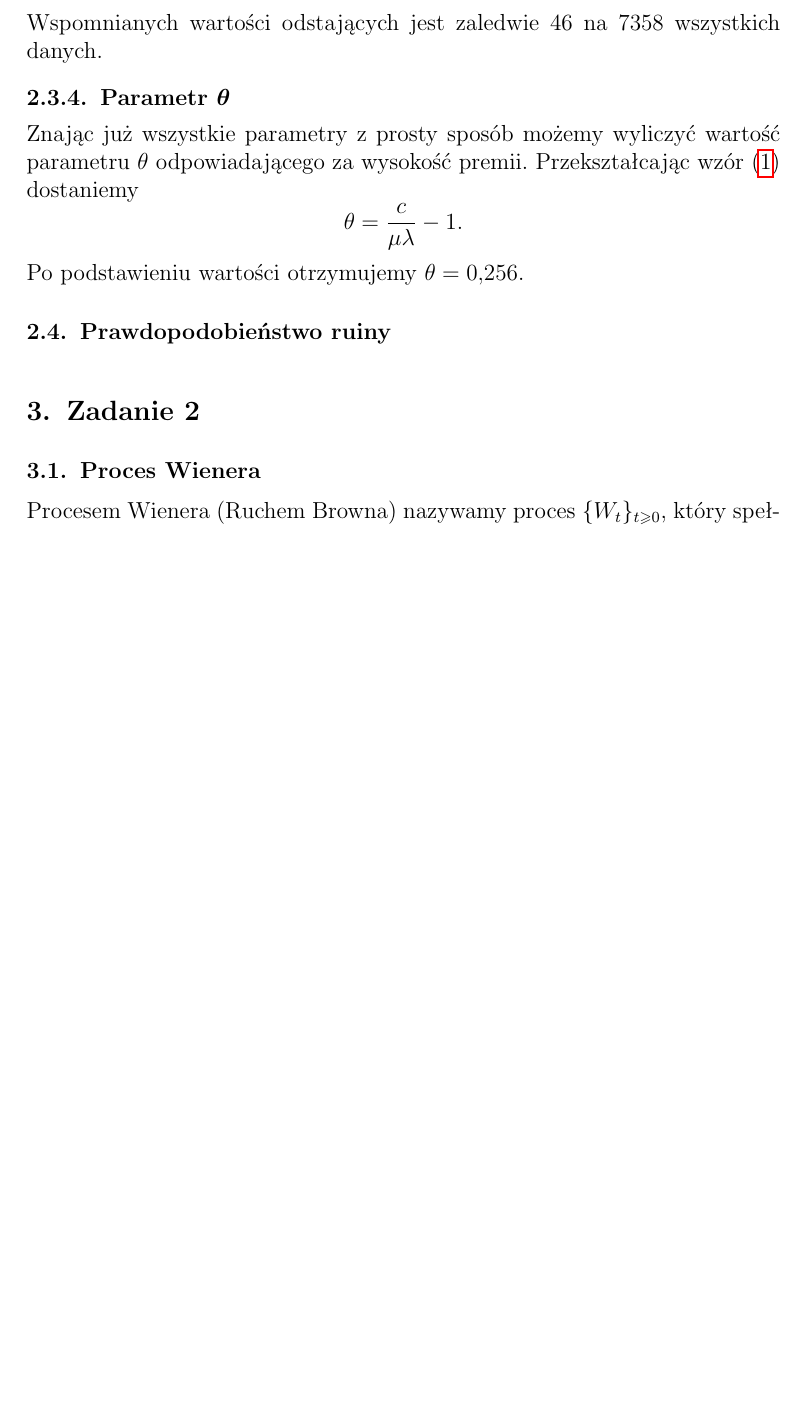
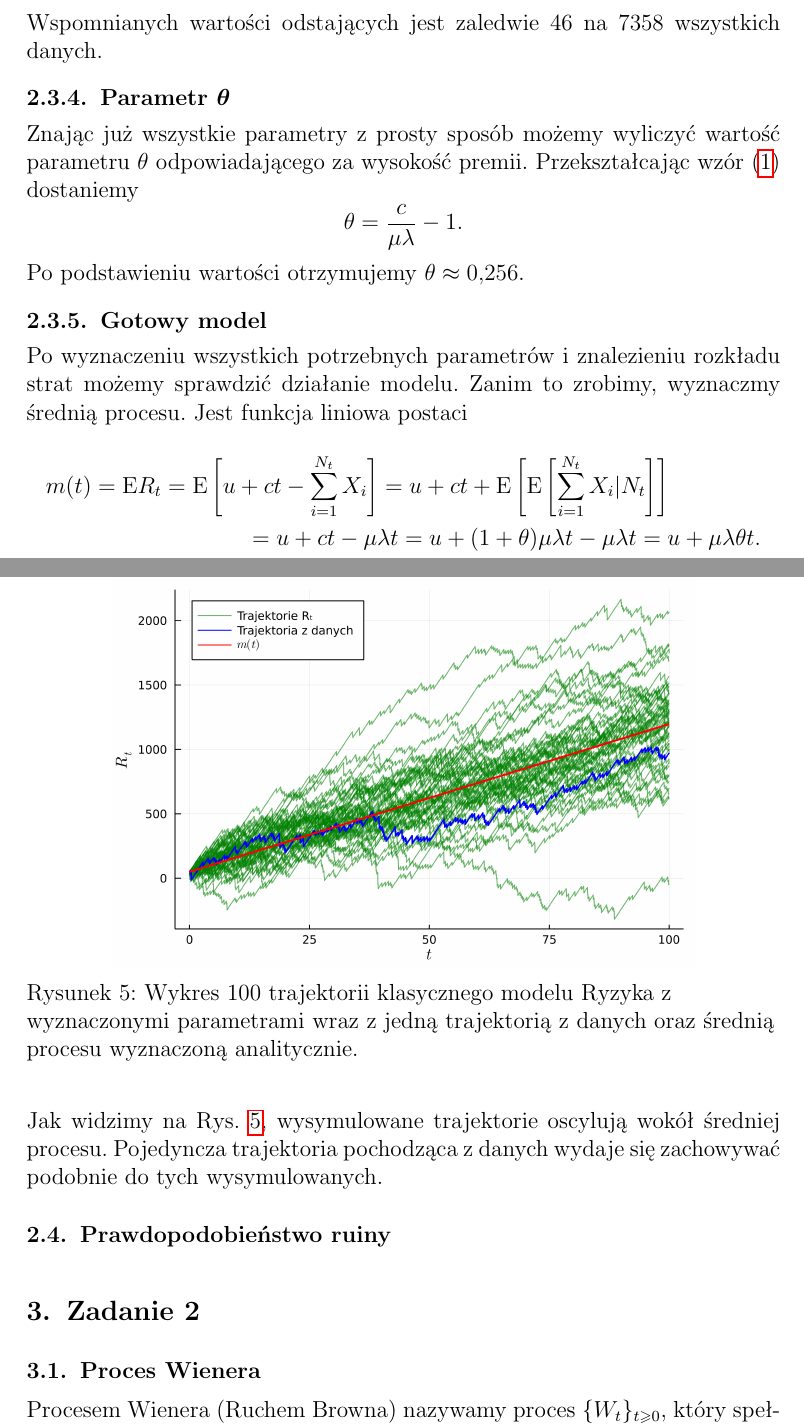
Before and after one commit to KacperBudnik/Symulacje, a LaTeX document (Sprawko_2/Sym - raport 2.tex): part of page 6 of 9 before the commit and two parts of pages 6 and 7 of 10 after it, the two joined at a grey line, cut so that both start at the same text, the shorter picture padded with empty space. Compiled offline with pdfLaTeX.

Commit message:
trajektorie

```diff
--- a/Sprawko_2/Sym - raport 2.tex
+++ b/Sprawko_2/Sym - raport 2.tex
@@ -156,7 +157,24 @@
 	\subsubsection{Parametr {\boldmath $\theta$}}
 	\noindent Znając już wszystkie parametry z prosty sposób możemy wyliczyć wartość parametru $\theta$ odpowiadającego za wysokość premii. Przekształcając wzór \eqref{c} dostaniemy
 	$$ \theta = \frac{c}{\mu\lambda} - 1. $$
-	Po podstawieniu wartości otrzymujemy $\theta = 0,256$.
+	Po podstawieniu wartości otrzymujemy $\theta \approx 0,256$.
+
+
+
+	\subsubsection{Gotowy model}
+	\noindent Po wyznaczeniu wszystkich potrzebnych parametrów i znalezieniu rozkładu strat możemy sprawdzić działanie modelu. Zanim to zrobimy, wyznaczmy średnią procesu. Jest funkcja liniowa postaci
+	\begin{multline*}
+		m(t) = \mathrm{E}R_t = \mathrm{E}\left[u + ct - \sum_{i=1}^{N_t} X_i \right] = u + ct + \mathrm{E}\left[ \mathrm{E}\left[ \sum_{i=1}^{N_t} X_i | N_t \right] \right]\\ = u + ct - \mu\lambda t = u + (1 + \theta)\mu\lambda t - \mu\lambda t = u + \mu\lambda\theta t.
+	\end{multline*}
+
+	\begin{figure}[H]
+		\centering
+		\includegraphics[scale=0.1]{fig/trajektorie_2.png}
+		\caption{Wykres 100 trajektorii klasycznego modelu Ryzyka z wyznaczonymi parametrami wraz z jedną trajektorią z danych oraz średnią procesu wyznaczoną analitycznie.}
+		\label{fig:trajektorie2}
+	\end{figure}
+
+	\noindent Jak widzimy na Rys. \ref{fig:trajektorie2}, wysymulowane trajektorie oscylują wokół średniej procesu. Pojedyncza trajektoria pochodząca z danych wydaje się zachowywać podobnie do tych wysymulowanych.
 
 
 
```
Also changed, not shown: Sprawko_2/fig/trajektorie.png (deleted), Sprawko_2/fig/trajektorie_1.png (added), Sprawko_2/fig/trajektorie_2.png (added), Sprawko_2/Sym - raport 2.tex (9 more changed lines).
